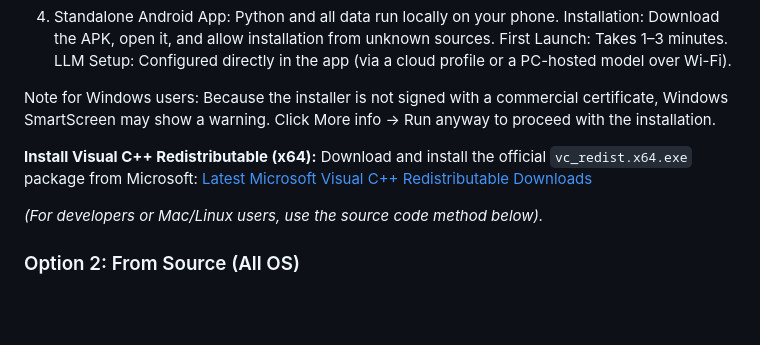
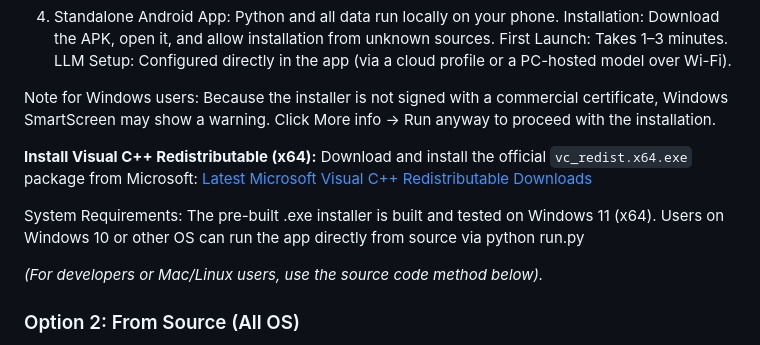
Before and after one commit to petrashkevichalsketch/Writer-AI-studio, a Markdown page: README.md, the part around the change. Rendered like a GitHub page; blank space fills up the shorter version.

```diff
--- a/README.md
+++ b/README.md
@@ -152,6 +152,9 @@ Windows SmartScreen may show a warning. Click More info -> Run anyway to proceed
  **Install Visual C++ Redistributable (x64):**
    Download and install the official `vc_redist.x64.exe` package from Microsoft: [Latest Microsoft Visual C++ Redistributable Downloads](https://microsoft.com)
 
+   System Requirements: The pre-built .exe installer is built and tested on Windows 11 (x64).
+   Users on Windows 10 or other OS can run the app directly from source via python run.py
+
 *(For developers or Mac/Linux users, use the source code method below).*
 
 ### Option 2: From Source (All OS)
```
